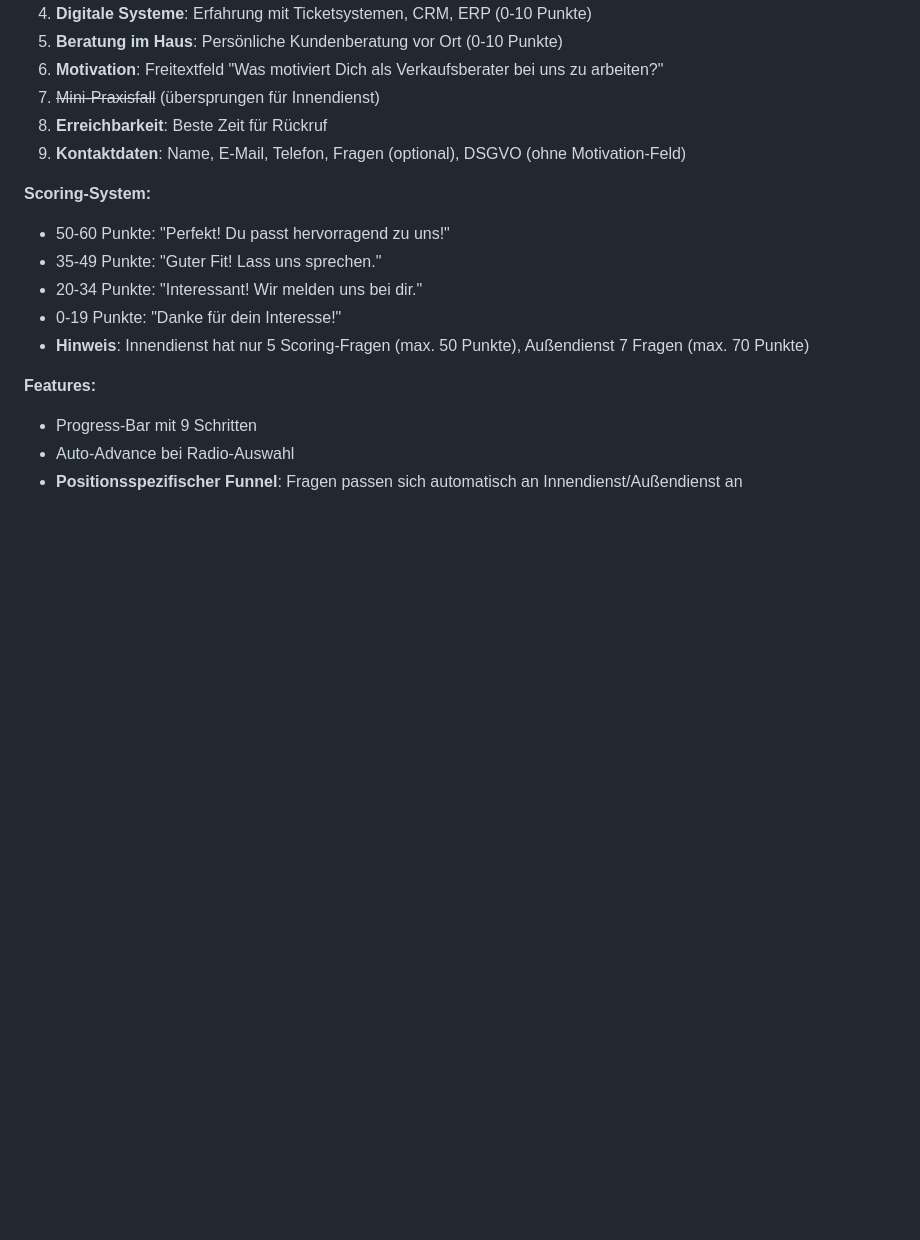
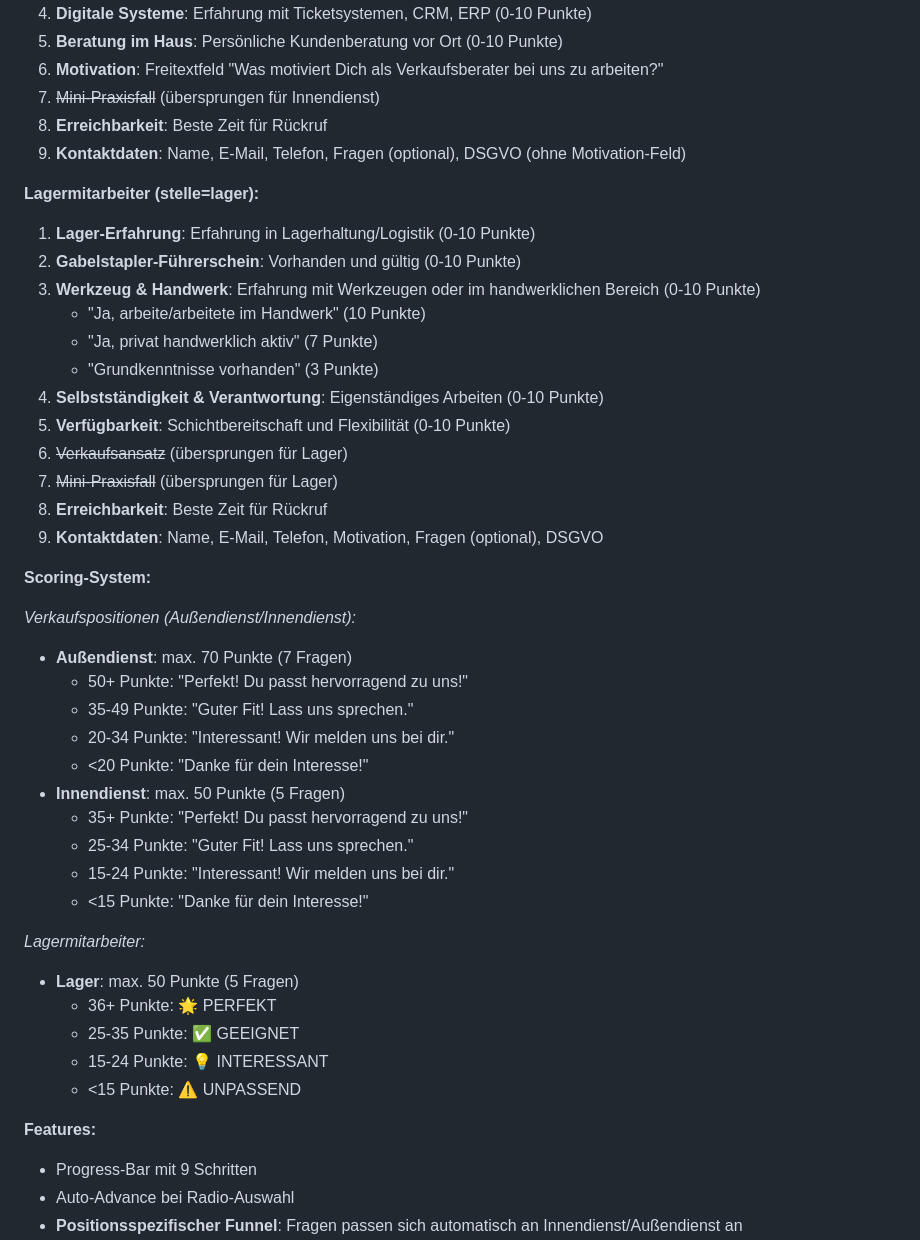
Before and after one commit to svenn8n-a11y/jobs-landingpage, a Markdown page: README.md, the part around one of its changes. Drawn GitHub-style; blank space fills up the shorter version.

Commit message:
Dokumentation aktualisiert: Lagermitarbeiter Quiz + E-Mail Formatierung
🤖 Generated with [Claude Code](https://claude.com/claude-code)

Co-Authored-By: Claude <noreply@anthropic.com>

```diff
--- a/README.md
+++ b/README.md
@@ -174,12 +174,40 @@ Diese moderne Karriere-Webseite präsentiert die Jobangebote bei R. Pöppel GmbH
 8. **Erreichbarkeit**: Beste Zeit für Rückruf
 9. **Kontaktdaten**: Name, E-Mail, Telefon, Fragen (optional), DSGVO (ohne Motivation-Feld)
 
+**Lagermitarbeiter (stelle=lager):**
+1. **Lager-Erfahrung**: Erfahrung in Lagerhaltung/Logistik (0-10 Punkte)
+2. **Gabelstapler-Führerschein**: Vorhanden und gültig (0-10 Punkte)
+3. **Werkzeug & Handwerk**: Erfahrung mit Werkzeugen oder im handwerklichen Bereich (0-10 Punkte)
+   - "Ja, arbeite/arbeitete im Handwerk" (10 Punkte)
+   - "Ja, privat handwerklich aktiv" (7 Punkte)
+   - "Grundkenntnisse vorhanden" (3 Punkte)
+4. **Selbstständigkeit & Verantwortung**: Eigenständiges Arbeiten (0-10 Punkte)
+5. **Verfügbarkeit**: Schichtbereitschaft und Flexibilität (0-10 Punkte)
+6. ~~Verkaufsansatz~~ (übersprungen für Lager)
+7. ~~Mini-Praxisfall~~ (übersprungen für Lager)
+8. **Erreichbarkeit**: Beste Zeit für Rückruf
+9. **Kontaktdaten**: Name, E-Mail, Telefon, Motivation, Fragen (optional), DSGVO
+
 **Scoring-System:**
-- 50-60 Punkte: "Perfekt! Du passt hervorragend zu uns!"
-- 35-49 Punkte: "Guter Fit! Lass uns sprechen."
-- 20-34 Punkte: "Interessant! Wir melden uns bei dir."
-- 0-19 Punkte: "Danke für dein Interesse!"
-- **Hinweis**: Innendienst hat nur 5 Scoring-Fragen (max. 50 Punkte), Außendienst 7 Fragen (max. 70 Punkte)
+
+*Verkaufspositionen (Außendienst/Innendienst):*
+- **Außendienst**: max. 70 Punkte (7 Fragen)
+  - 50+ Punkte: "Perfekt! Du passt hervorragend zu uns!"
+  - 35-49 Punkte: "Guter Fit! Lass uns sprechen."
+  - 20-34 Punkte: "Interessant! Wir melden uns bei dir."
+  - <20 Punkte: "Danke für dein Interesse!"
+- **Innendienst**: max. 50 Punkte (5 Fragen)
+  - 35+ Punkte: "Perfekt! Du passt hervorragend zu uns!"
+  - 25-34 Punkte: "Guter Fit! Lass uns sprechen."
+  - 15-24 Punkte: "Interessant! Wir melden uns bei dir."
+  - <15 Punkte: "Danke für dein Interesse!"
+
+*Lagermitarbeiter:*
+- **Lager**: max. 50 Punkte (5 Fragen)
+  - 36+ Punkte: 🌟 PERFEKT
+  - 25-35 Punkte: ✅ GEEIGNET
+  - 15-24 Punkte: 💡 INTERESSANT
+  - <15 Punkte: ⚠️ UNPASSEND
 
 **Features:**
 - Progress-Bar mit 9 Schritten
```
Also changed, not shown: other parts of README.md (+11 -0 lines).
